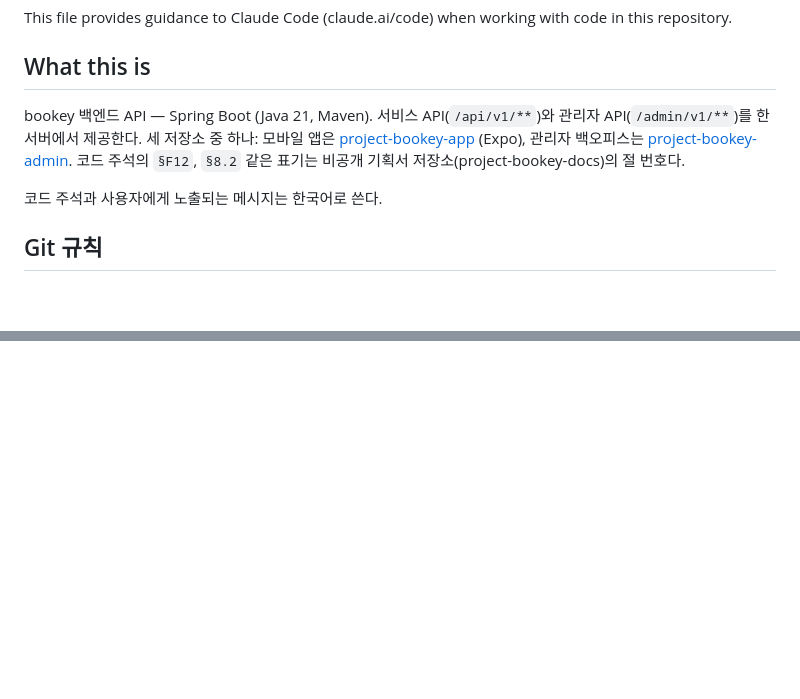
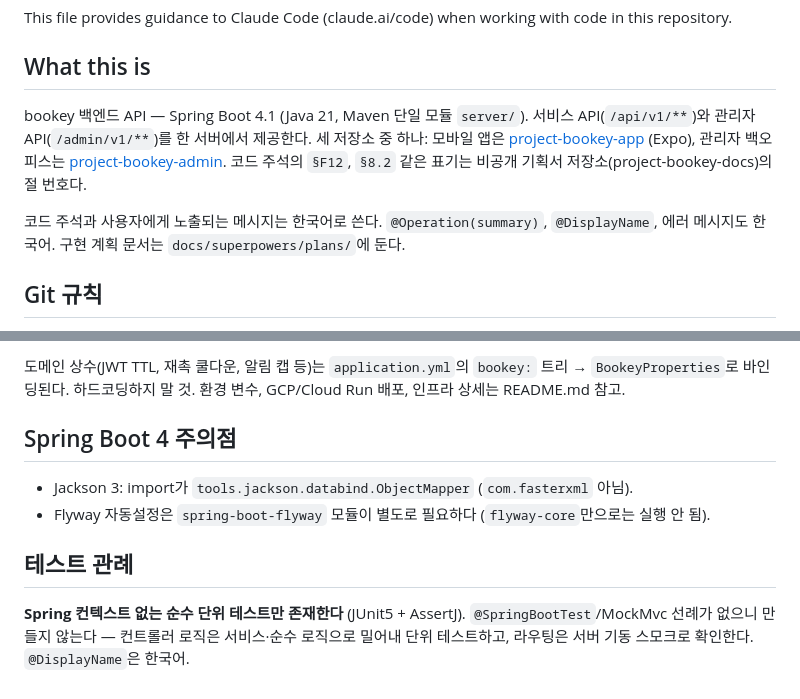
Before and after one commit to project-bookey/project-bookey-backend, a Markdown page: CLAUDE.md, 2 parts joined by grey strips. Drawn GitHub-style; blank space fills up the shorter version.

```diff
--- a/CLAUDE.md
+++ b/CLAUDE.md
@@ -4,9 +4,9 @@ This file provides guidance to Claude Code (claude.ai/code) when working with co
 
 ## What this is
 
-bookey 백엔드 API — Spring Boot (Java 21, Maven). 서비스 API(`/api/v1/**`)와 관리자 API(`/admin/v1/**`)를 한 서버에서 제공한다. 세 저장소 중 하나: 모바일 앱은 [project-bookey-app](https://github.com/project-bookey/project-bookey-app) (Expo), 관리자 백오피스는 [project-bookey-admin](https://github.com/project-bookey/project-bookey-admin). 코드 주석의 `§F12`, `§8.2` 같은 표기는 비공개 기획서 저장소(project-bookey-docs)의 절 번호다.
+bookey 백엔드 API — Spring Boot 4.1 (Java 21, Maven 단일 모듈 `server/`). 서비스 API(`/api/v1/**`)와 관리자 API(`/admin/v1/**`)를 한 서버에서 제공한다. 세 저장소 중 하나: 모바일 앱은 [project-bookey-app](https://github.com/project-bookey/project-bookey-app) (Expo), 관리자 백오피스는 [project-bookey-admin](https://github.com/project-bookey/project-bookey-admin). 코드 주석의 `§F12`, `§8.2` 같은 표기는 비공개 기획서 저장소(project-bookey-docs)의 절 번호다.
 
-코드 주석과 사용자에게 노출되는 메시지는 한국어로 쓴다.
+코드 주석과 사용자에게 노출되는 메시지는 한국어로 쓴다. `@Operation(summary)`, `@DisplayName`, 에러 메시지도 한국어. 구현 계획 문서는 `docs/superpowers/plans/`에 둔다.
 
 ## Git 규칙
 
@@ -49,0 +81,10 @@ Maven을 직접 써도 된다: `cd server && ./mvnw spring-boot:run` / `./mvnw t
+도메인 상수(JWT TTL, 재촉 쿨다운, 알림 캡 등)는 `application.yml`의 `bookey:` 트리 → `BookeyProperties`로 바인딩된다. 하드코딩하지 말 것. 환경 변수, GCP/Cloud Run 배포, 인프라 상세는 README.md 참고.
+
+## Spring Boot 4 주의점
+
+- Jackson 3: import가 `tools.jackson.databind.ObjectMapper` (`com.fasterxml` 아님).
+- Flyway 자동설정은 `spring-boot-flyway` 모듈이 별도로 필요하다 (`flyway-core`만으로는 실행 안 됨).
+
+## 테스트 관례
+
+**Spring 컨텍스트 없는 순수 단위 테스트만 존재한다** (JUnit5 + AssertJ). `@SpringBootTest`/MockMvc 선례가 없으니 만들지 않는다 — 컨트롤러 로직은 서비스·순수 로직으로 밀어내 단위 테스트하고, 라우팅은 서버 기동 스모크로 확인한다. `@DisplayName`은 한국어.
```
Also changed, not shown: other parts of CLAUDE.md (+42 -11 lines).
